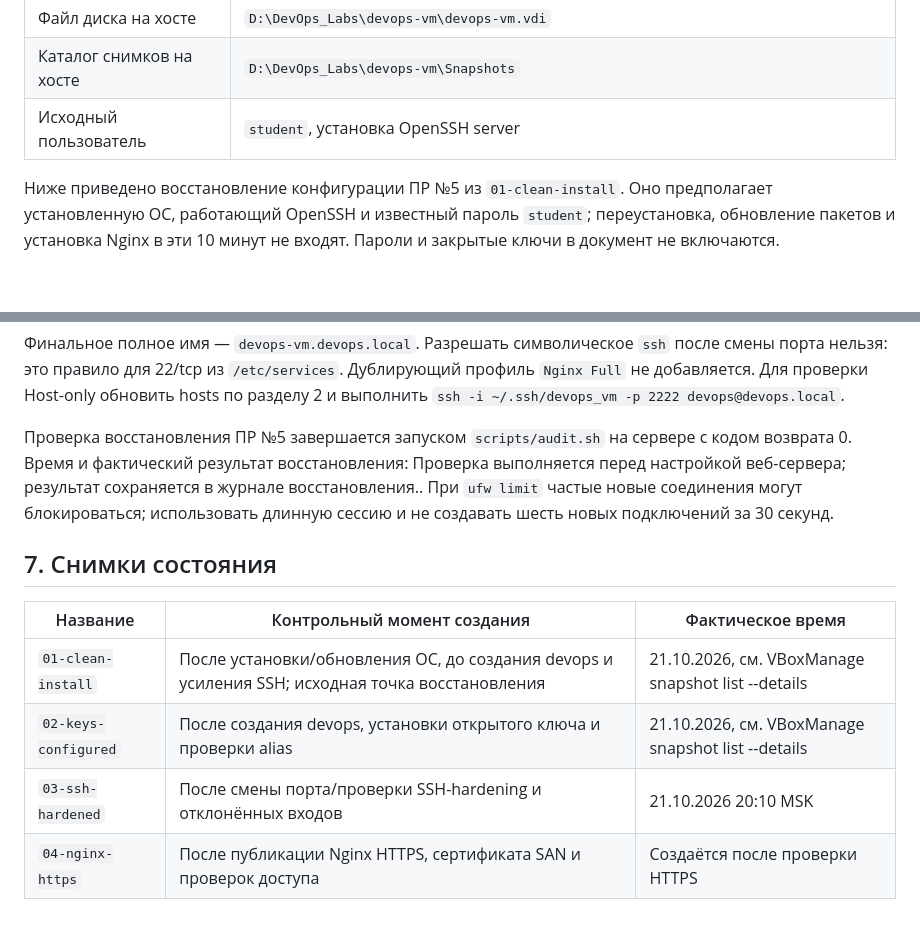
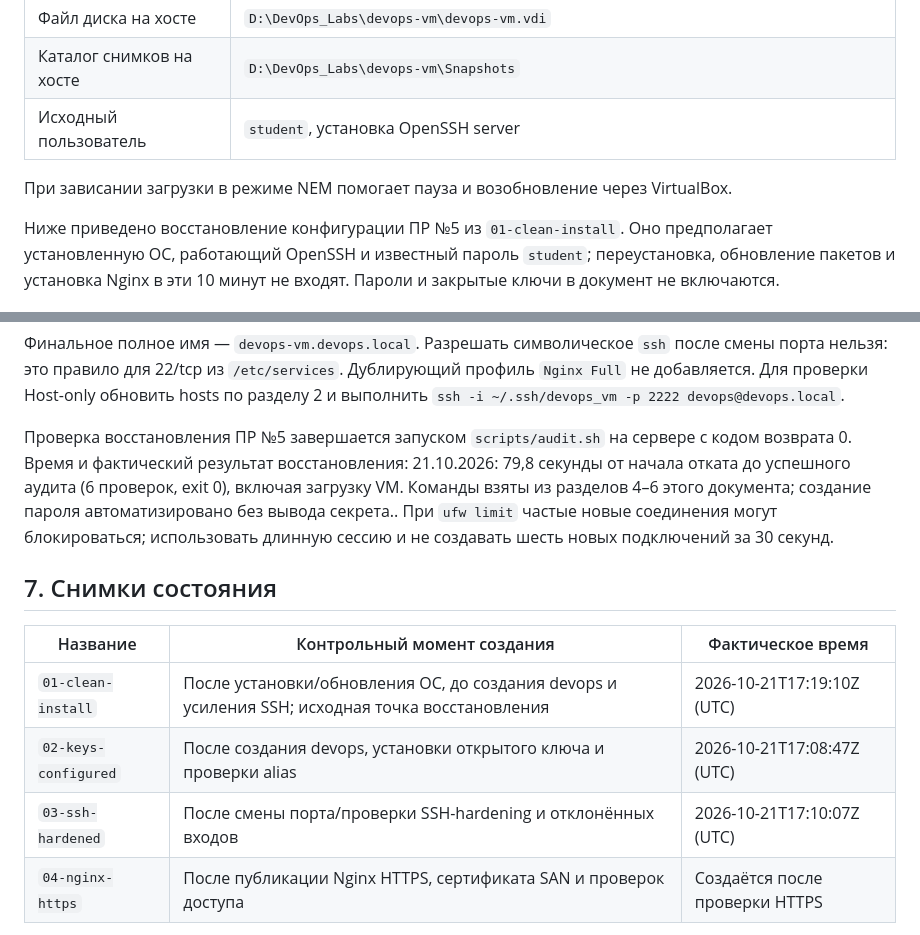
Before and after one commit to SaYMooN0/devops-course-2026, a Markdown page: docs/server-setup.md, 2 parts joined by grey strips. Drawn GitHub-style; blank space fills up the shorter version.

Commit message:
docs: record verified recovery time and offline snapshot

```diff
--- a/docs/server-setup.md
+++ b/docs/server-setup.md
@@ -15,6 +15,8 @@
 | Файл диска на хосте | `D:\DevOps_Labs\devops-vm\devops-vm.vdi` |
 | Каталог снимков на хосте | `D:\DevOps_Labs\devops-vm\Snapshots` |
 | Исходный пользователь | `student`, установка OpenSSH server |
+
+При зависании загрузки в режиме NEM помогает пауза и возобновление через VirtualBox.
 
 Ниже приведено восстановление конфигурации ПР №5 из `01-clean-install`. Оно предполагает установленную ОС, работающий OpenSSH и известный пароль `student`; переустановка, обновление пакетов и установка Nginx в эти 10 минут не входят. Пароли и закрытые ключи в документ не включаются.
 
@@ -239,15 +241,15 @@ hostname -f
 
 Финальное полное имя — `devops-vm.devops.local`. Разрешать символическое `ssh` после смены порта нельзя: это правило для 22/tcp из `/etc/services`. Дублирующий профиль `Nginx Full` не добавляется. Для проверки Host-only обновить hosts по разделу 2 и выполнить `ssh -i ~/.ssh/devops_vm -p 2222 devops@devops.local`.
 
-Проверка восстановления ПР №5 завершается запуском `scripts/audit.sh` на сервере с кодом возврата 0. Время и фактический результат восстановления: Проверка выполняется перед настройкой веб-сервера; результат сохраняется в журнале восстановления.. При `ufw limit` частые новые соединения могут блокироваться; использовать длинную сессию и не создавать шесть новых подключений за 30 секунд.
+Проверка восстановления ПР №5 завершается запуском `scripts/audit.sh` на сервере с кодом возврата 0. Время и фактический результат восстановления: 21.10.2026: 79,8 секунды от начала отката до успешного аудита (6 проверок, exit 0), включая загрузку VM. Команды взяты из разделов 4–6 этого документа; создание пароля автоматизировано без вывода секрета.. При `ufw limit` частые новые соединения могут блокироваться; использовать длинную сессию и не создавать шесть новых подключений за 30 секунд.
 
 ## 7. Снимки состояния
 
 | Название | Контрольный момент создания | Фактическое время |
 | --- | --- | --- |
-| `01-clean-install` | После установки/обновления ОС, до создания devops и усиления SSH; исходная точка восстановления | 21.10.2026, см. VBoxManage snapshot list --details |
-| `02-keys-configured` | После создания devops, установки открытого ключа и проверки alias | 21.10.2026, см. VBoxManage snapshot list --details |
-| `03-ssh-hardened` | После смены порта/проверки SSH-hardening и отклонённых входов | 21.10.2026 20:10 MSK |
+| `01-clean-install` | После установки/обновления ОС, до создания devops и усиления SSH; исходная точка восстановления | 2026-10-21T17:19:10Z (UTC) |
+| `02-keys-configured` | После создания devops, установки открытого ключа и проверки alias | 2026-10-21T17:08:47Z (UTC) |
+| `03-ssh-hardened` | После смены порта/проверки SSH-hardening и отклонённых входов | 2026-10-21T17:10:07Z (UTC) |
 | `04-nginx-https` | После публикации Nginx HTTPS, сертификата SAN и проверок доступа | Создаётся после проверки HTTPS |
 
 Текущие снимки проверяются на хосте:
```
